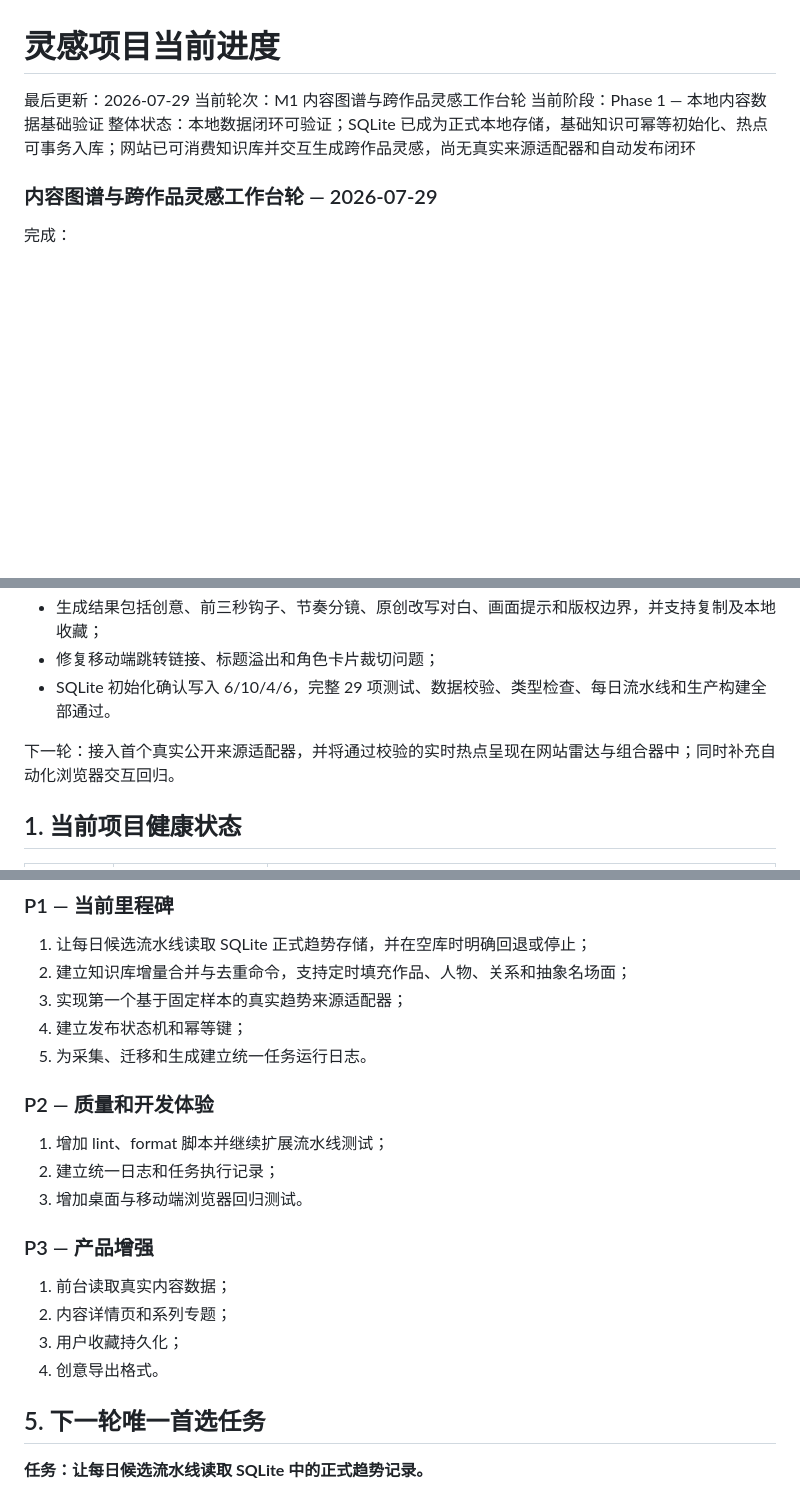
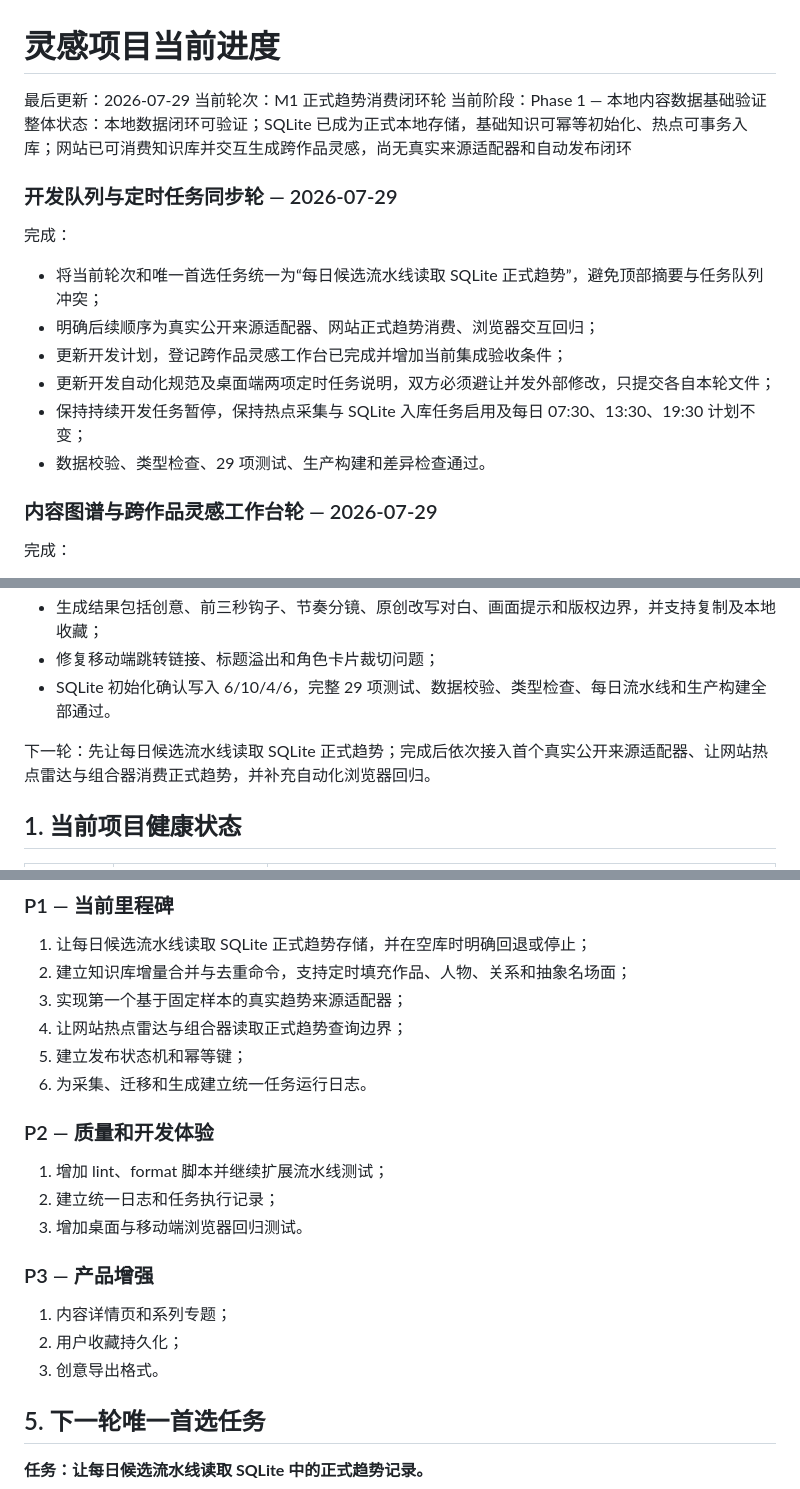
Before and after one commit to findlist/linggan, a Markdown page: memory/PROGRESS.md, 3 parts joined by grey strips. GitHub-like rendering; blank space fills up the shorter version.

Commit message:
docs: 统一自动化开发队列

```diff
--- a/memory/PROGRESS.md
+++ b/memory/PROGRESS.md
@@ -1,9 +1,20 @@
 # 灵感项目当前进度
 
 最后更新：2026-07-29
-当前轮次：M1 内容图谱与跨作品灵感工作台轮
+当前轮次：M1 正式趋势消费闭环轮
 当前阶段：Phase 1 — 本地内容数据基础验证
 整体状态：本地数据闭环可验证；SQLite 已成为正式本地存储，基础知识可幂等初始化、热点可事务入库；网站已可消费知识库并交互生成跨作品灵感，尚无真实来源适配器和自动发布闭环
+
+### 开发队列与定时任务同步轮 — 2026-07-29
+
+完成：
+
+- 将当前轮次和唯一首选任务统一为“每日候选流水线读取 SQLite 正式趋势”，避免顶部摘要与任务队列冲突；
+- 明确后续顺序为真实公开来源适配器、网站正式趋势消费、浏览器交互回归；
+- 更新开发计划，登记跨作品灵感工作台已完成并增加当前集成验收条件；
+- 更新开发自动化规范及桌面端两项定时任务说明，双方必须避让并发外部修改，只提交各自本轮文件；
+- 保持持续开发任务暂停，保持热点采集与 SQLite 入库任务启用及每日 07:30、13:30、19:30 计划不变；
+- 数据校验、类型检查、29 项测试、生产构建和差异检查通过。
 
 ### 内容图谱与跨作品灵感工作台轮 — 2026-07-29
 
@@ -16,7 +27,7 @@
 - 修复移动端跳转链接、标题溢出和角色卡片裁切问题；
 - SQLite 初始化确认写入 6/10/4/6，完整 29 项测试、数据校验、类型检查、每日流水线和生产构建全部通过。
 
-下一轮：接入首个真实公开来源适配器，并将通过校验的实时热点呈现在网站雷达与组合器中；同时补充自动化浏览器交互回归。
+下一轮：先让每日候选流水线读取 SQLite 正式趋势；完成后依次接入首个真实公开来源适配器、让网站热点雷达与组合器消费正式趋势，并补充自动化浏览器回归。
 
 ## 1. 当前项目健康状态
 
@@ -83,8 +94,9 @@
 1. 让每日候选流水线读取 SQLite 正式趋势存储，并在空库时明确回退或停止；
 2. 建立知识库增量合并与去重命令，支持定时填充作品、人物、关系和抽象名场面；
 3. 实现第一个基于固定样本的真实趋势来源适配器；
-4. 建立发布状态机和幂等键；
-5. 为采集、迁移和生成建立统一任务运行日志。
+4. 让网站热点雷达与组合器读取正式趋势查询边界；
+5. 建立发布状态机和幂等键；
+6. 为采集、迁移和生成建立统一任务运行日志。
 
 ### P2 — 质量和开发体验
 
@@ -94,10 +106,9 @@
 
 ### P3 — 产品增强
 
-1. 前台读取真实内容数据；
-2. 内容详情页和系列专题；
-3. 用户收藏持久化；
-4. 创意导出格式。
+1. 内容详情页和系列专题；
+2. 用户收藏持久化；
+3. 创意导出格式。
 
 ## 5. 下一轮唯一首选任务
 
```
Also changed, not shown: other parts of memory/PROGRESS.md (+1 -1 lines), docs/DEVELOPMENT_AUTOMATION_PROMPT.md (+4 -3 lines), docs/DEVELOPMENT_PLAN.md (+10 -0 lines).
